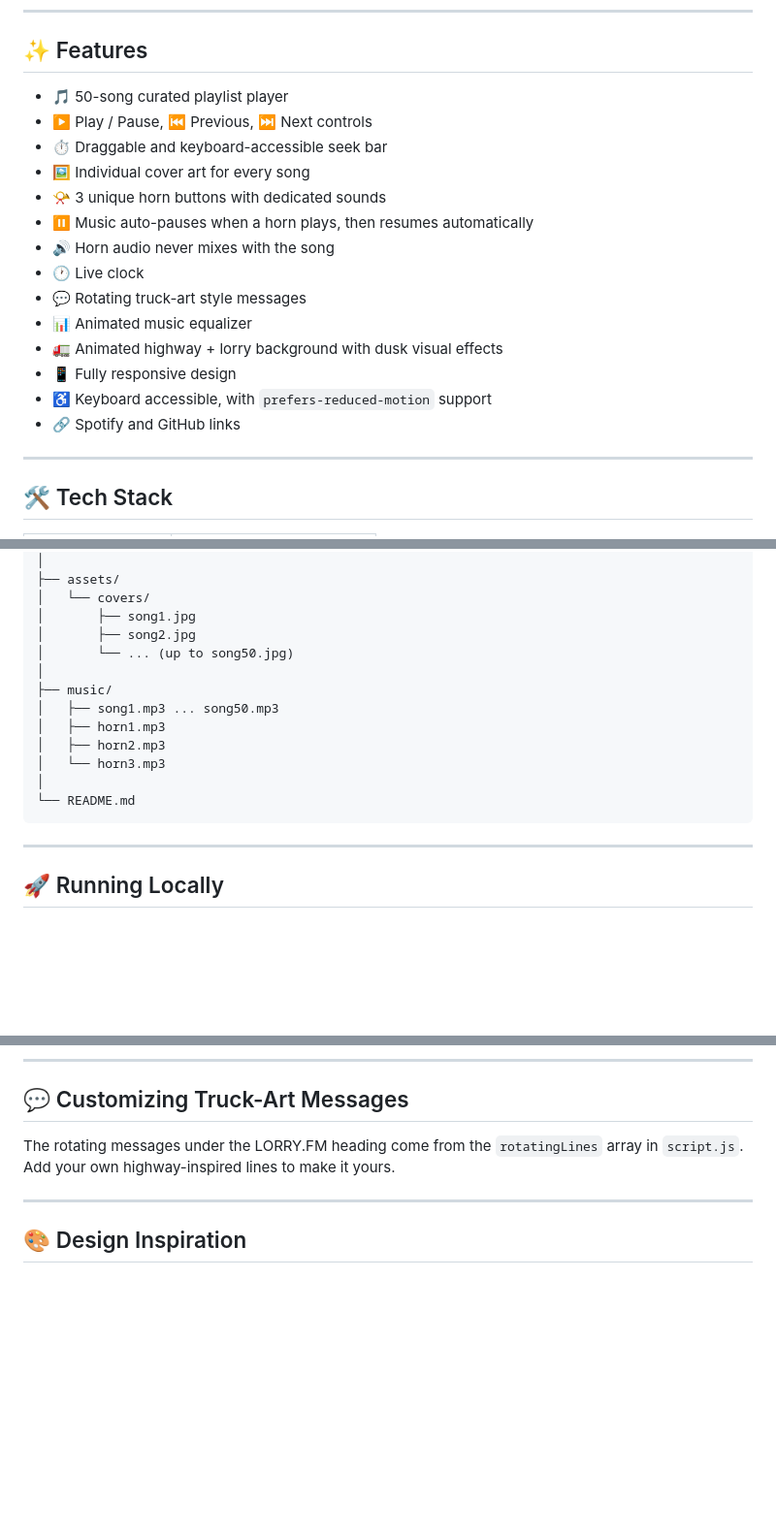
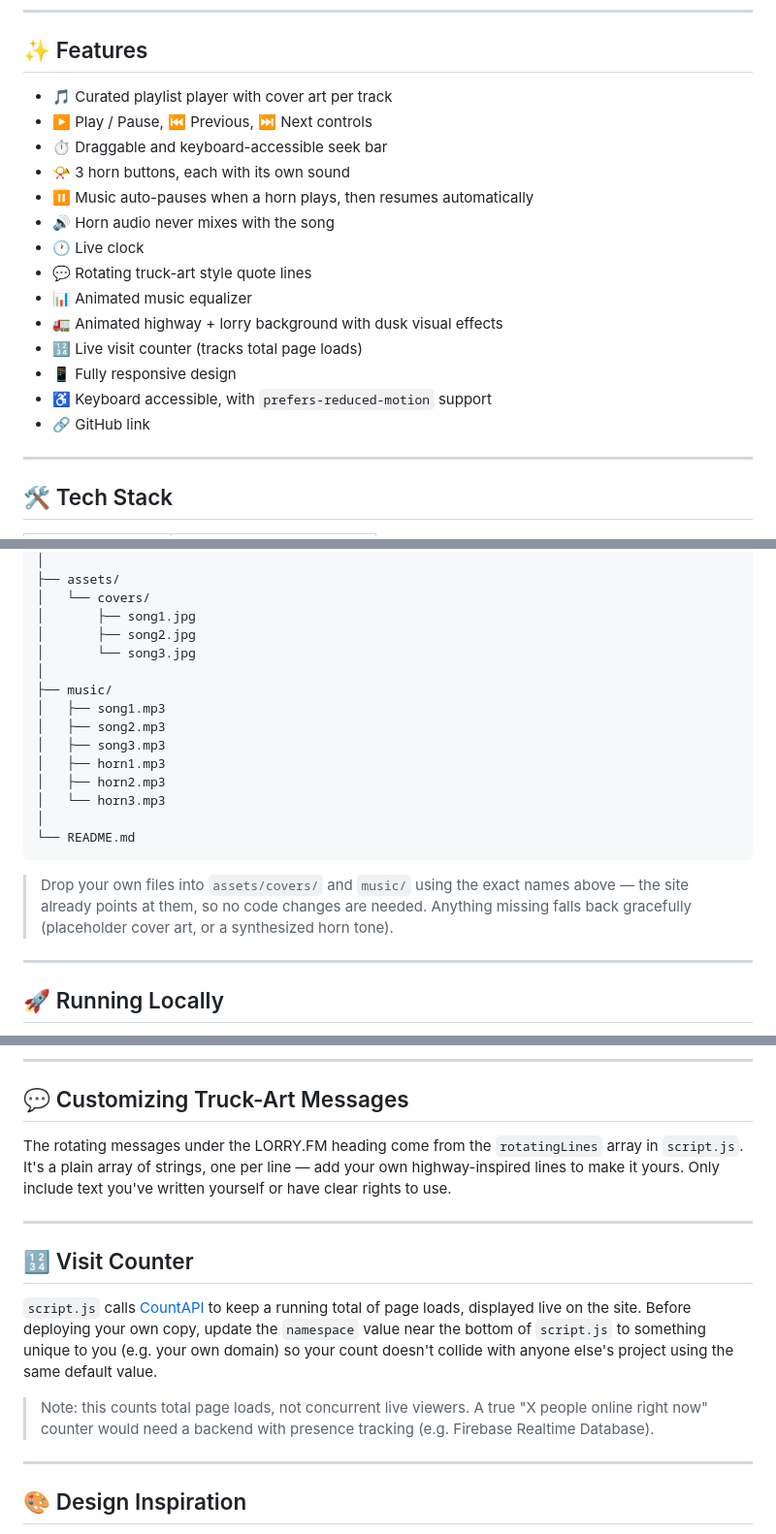
Before and after one commit to cgupta21/lorry-fm, a Markdown page: README.md, 3 parts joined by grey strips. Shown at 97% size. Drawn GitHub-style; blank space fills up the shorter version.

````diff
--- a/README.md
+++ b/README.md
@@ -21,20 +21,20 @@ The horn-honking, dhaba-stop radio player that lives inside every decorated Indi
 
 ## ✨ Features
 
-- 🎵 50-song curated playlist player
+- 🎵 Curated playlist player with cover art per track
 - ▶️ Play / Pause, ⏮️ Previous, ⏭️ Next controls
 - ⏱️ Draggable and keyboard-accessible seek bar
-- 🖼️ Individual cover art for every song
-- 📯 3 unique horn buttons with dedicated sounds
+- 📯 3 horn buttons, each with its own sound
 - ⏸️ Music auto-pauses when a horn plays, then resumes automatically
 - 🔊 Horn audio never mixes with the song
 - 🕐 Live clock
-- 💬 Rotating truck-art style messages
+- 💬 Rotating truck-art style quote lines
 - 📊 Animated music equalizer
 - 🚛 Animated highway + lorry background with dusk visual effects
+- 🔢 Live visit counter (tracks total page loads)
 - 📱 Fully responsive design
 - ♿ Keyboard accessible, with `prefers-reduced-motion` support
-- 🔗 Spotify and GitHub links
+- 🔗 GitHub link
 
 ---
 
@@ -83,16 +84,20 @@ lorry-fm/
 │   └── covers/
 │       ├── song1.jpg
 │       ├── song2.jpg
-│       └── ... (up to song50.jpg)
+│       └── song3.jpg
 │
 ├── music/
-│   ├── song1.mp3 ... song50.mp3
+│   ├── song1.mp3
+│   ├── song2.mp3
+│   ├── song3.mp3
 │   ├── horn1.mp3
 │   ├── horn2.mp3
 │   └── horn3.mp3
 │
 └── README.md
 ```
+
+> Drop your own files into `assets/covers/` and `music/` using the exact names above — the site already points at them, so no code changes are needed. Anything missing falls back gracefully (placeholder cover art, or a synthesized horn tone).
 
 ---
 
@@ -172,7 +179,15 @@ var hornSounds = [
 
 ## 💬 Customizing Truck-Art Messages
 
-The rotating messages under the LORRY.FM heading come from the `rotatingLines` array in `script.js`. Add your own highway-inspired lines to make it yours.
+The rotating messages under the LORRY.FM heading come from the `rotatingLines` array in `script.js`. It's a plain array of strings, one per line — add your own highway-inspired lines to make it yours. Only include text you've written yourself or have clear rights to use.
+
+---
+
+## 🔢 Visit Counter
+
+`script.js` calls [CountAPI](https://countapi.xyz) to keep a running total of page loads, displayed live on the site. Before deploying your own copy, update the `namespace` value near the bottom of `script.js` to something unique to you (e.g. your own domain) so your count doesn't collide with anyone else's project using the same default value.
+
+> Note: this counts total page loads, not concurrent live viewers. A true "X people online right now" counter would need a backend with presence tracking (e.g. Firebase Realtime Database).
 
 ---
 
````
Also changed, not shown: other parts of README.md (+8 -5 lines).
